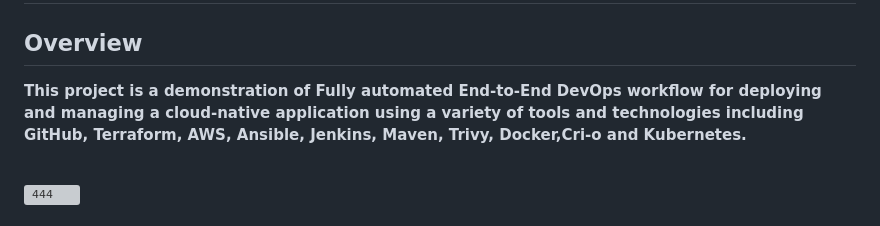
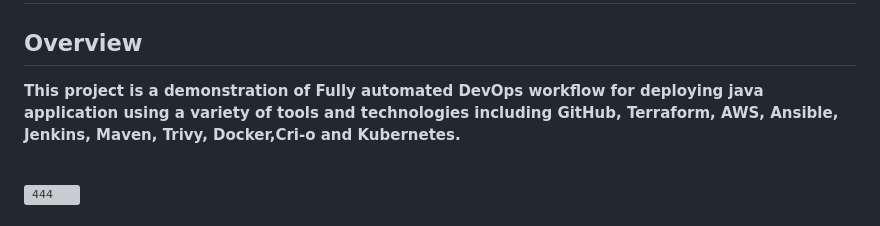
Before and after one commit to manoranjani2002/DevOps-Projects, a Markdown page: 1. Main_Project/README.md, the part around the change. GitHub-like rendering; grey boxes are pictures that could not be loaded.

Commit message:
project-1

```diff
--- a/1. Main_Project/README.md
+++ b/1. Main_Project/README.md
@@ -2,7 +2,7 @@
 
 ## Overview
 
-**This project is a demonstration of Fully automated End-to-End DevOps workflow for deploying and managing a cloud-native application using a variety of tools and technologies including GitHub, Terraform, AWS, Ansible, Jenkins, Maven, Trivy, Docker,Cri-o and Kubernetes.** <br><br>
+**This project is a demonstration of Fully automated DevOps workflow for deploying java application using a variety of tools and technologies including GitHub, Terraform, AWS, Ansible, Jenkins, Maven, Trivy, Docker,Cri-o and Kubernetes.** <br><br>
 
 ![444](https://github.com/safuvanh/DevOps_Main_Project-1/assets/156053146/a06591b0-6dae-4ede-9f49-f2b1bbb81eff)
 
```
